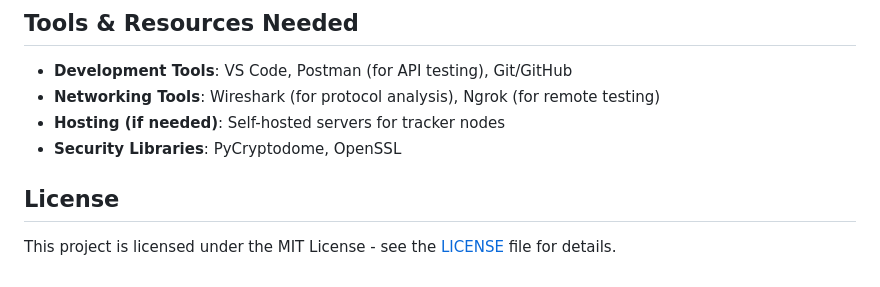
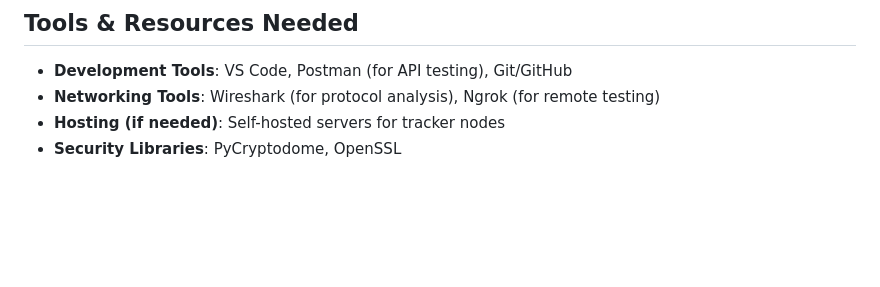
Before and after one commit to RoboknightRider/PP-Hub_Valorant, a Markdown page: README.md, the part around the change. GitHub-like rendering; blank space fills up the shorter version.

```diff
--- a/README.md
+++ b/README.md
@@ -66,6 +66,3 @@ We will follow **Agile** methodology, allowing for iterative development with fr
 - **Networking Tools**: Wireshark (for protocol analysis), Ngrok (for remote testing)
 - **Hosting (if needed)**: Self-hosted servers for tracker nodes
 - **Security Libraries**: PyCryptodome, OpenSSL
-
-## License
-This project is licensed under the MIT License - see the [LICENSE](LICENSE) file for details.
```
